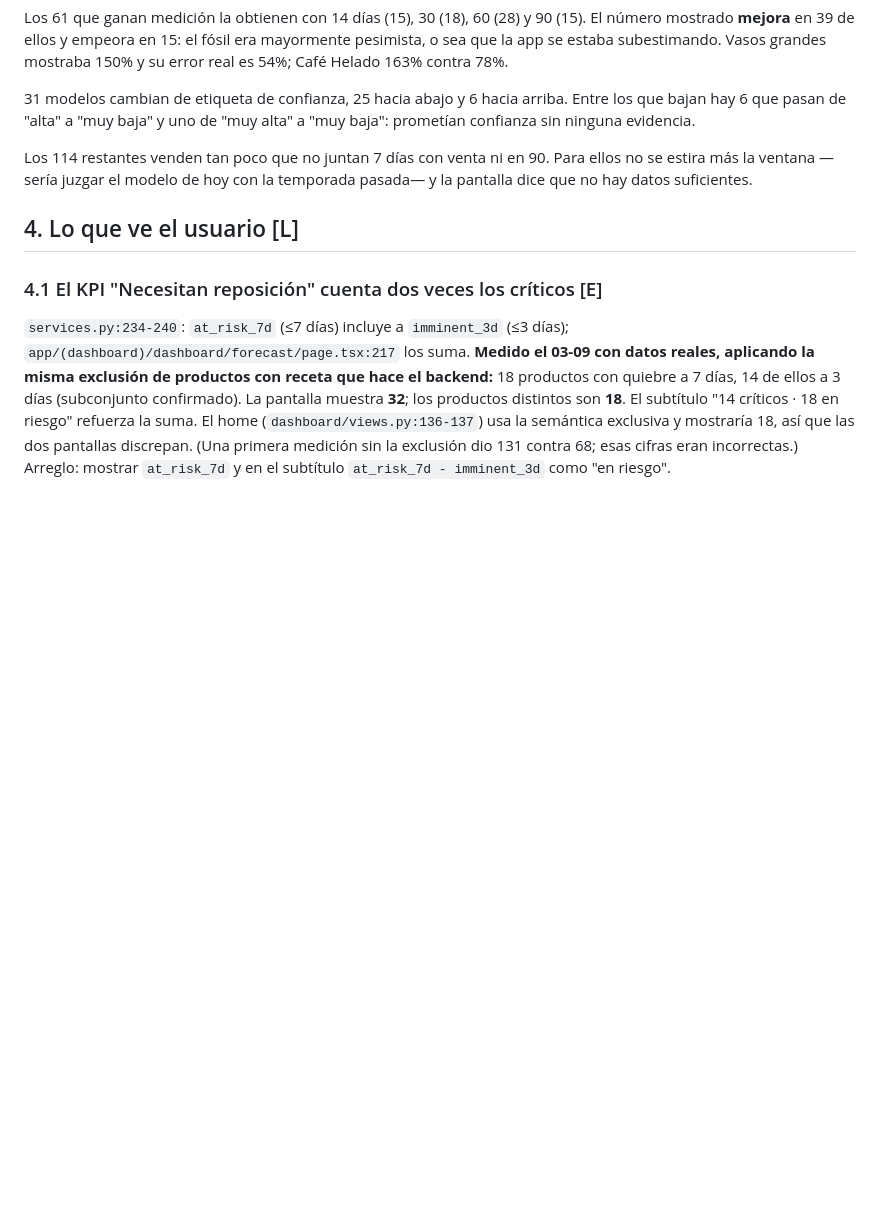
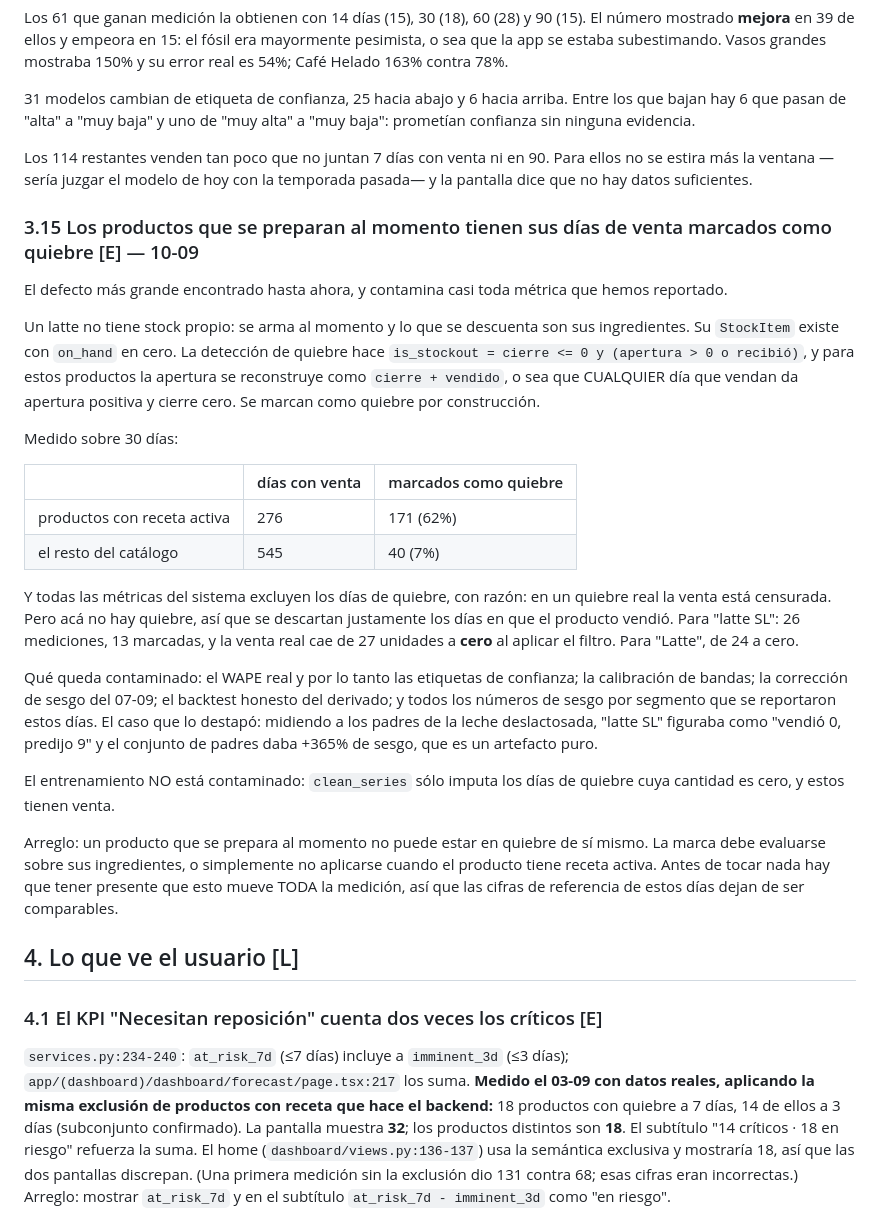
Before and after one commit to Iganziow/pulstock, a Markdown page: FORECAST_REVIEW.md, the part around the change. GitHub-like rendering; blank space fills up the shorter version.

Commit message:
docs(forecast): los productos con receta tienen sus dias de venta marcados como quiebre
Un latte no tiene stock propio: se arma al momento y se descuentan sus
ingredientes. Su StockItem queda en cero, y la deteccion de quiebre
(cierre <= 0 y apertura > 0) lo marca CUALQUIER dia que venda, porque la
apertura se reconstruye como cierre + vendido.

Medido en 30 dias: 171 de 276 dias con venta de productos con receta quedan
marcados como quiebre (62%), contra 7% en el resto del catalogo.

Todas las metricas excluyen los dias de quiebre, con razon, porque ahi la
venta esta censurada. Pero aca no hay quiebre: se descartan justo los dias en
que el producto vendio. Para latte SL la venta real cae de 27 unidades a cero
al aplicar el filtro.

Queda contaminado el WAPE real y las etiquetas de confianza, la calibracion de
bandas, la correccion de sesgo, el backtest honesto del derivado y todos los
numeros de sesgo por segmento reportados estos dias. El entrenamiento no:
clean_series solo imputa dias de quiebre con cantidad cero.

Co-Authored-By: Claude Fable 5.1 <noreply@anthropic.com>

```diff
--- a/FORECAST_REVIEW.md
+++ b/FORECAST_REVIEW.md
@@ -635,6 +635,46 @@ Los 114 restantes venden tan poco que no juntan 7 días con venta ni en 90. Para
 ellos no se estira más la ventana —sería juzgar el modelo de hoy con la
 temporada pasada— y la pantalla dice que no hay datos suficientes.
 
+### 3.15 Los productos que se preparan al momento tienen sus días de venta marcados como quiebre [E] — 10-09
+El defecto más grande encontrado hasta ahora, y contamina casi toda métrica
+que hemos reportado.
+
+Un latte no tiene stock propio: se arma al momento y lo que se descuenta son
+sus ingredientes. Su `StockItem` existe con `on_hand` en cero. La detección de
+quiebre hace `is_stockout = cierre <= 0 y (apertura > 0 o recibió)`, y para
+estos productos la apertura se reconstruye como `cierre + vendido`, o sea que
+CUALQUIER día que vendan da apertura positiva y cierre cero. Se marcan como
+quiebre por construcción.
+
+Medido sobre 30 días:
+
+| | días con venta | marcados como quiebre |
+|---|---|---|
+| productos con receta activa | 276 | 171 (62%) |
+| el resto del catálogo | 545 | 40 (7%) |
+
+Y todas las métricas del sistema excluyen los días de quiebre, con razón: en un
+quiebre real la venta está censurada. Pero acá no hay quiebre, así que se
+descartan justamente los días en que el producto vendió. Para "latte SL": 26
+mediciones, 13 marcadas, y la venta real cae de 27 unidades a **cero** al
+aplicar el filtro. Para "Latte", de 24 a cero.
+
+Qué queda contaminado: el WAPE real y por lo tanto las etiquetas de confianza;
+la calibración de bandas; la corrección de sesgo del 07-09; el backtest honesto
+del derivado; y todos los números de sesgo por segmento que se reportaron estos
+días. El caso que lo destapó: midiendo a los padres de la leche deslactosada,
+"latte SL" figuraba como "vendió 0, predijo 9" y el conjunto de padres daba
++365% de sesgo, que es un artefacto puro.
+
+El entrenamiento NO está contaminado: `clean_series` sólo imputa los días de
+quiebre cuya cantidad es cero, y estos tienen venta.
+
+Arreglo: un producto que se prepara al momento no puede estar en quiebre de sí
+mismo. La marca debe evaluarse sobre sus ingredientes, o simplemente no
+aplicarse cuando el producto tiene receta activa. Antes de tocar nada hay que
+tener presente que esto mueve TODA la medición, así que las cifras de referencia
+de estos días dejan de ser comparables.
+
 ## 4. Lo que ve el usuario [L]
 
 ### 4.1 El KPI "Necesitan reposición" cuenta dos veces los críticos [E]
```
